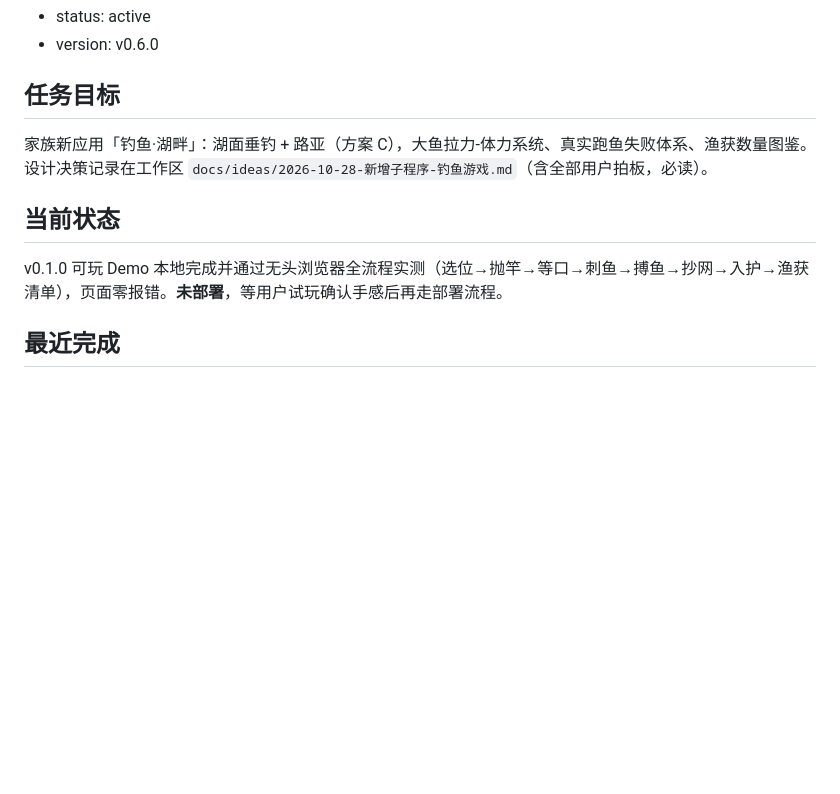
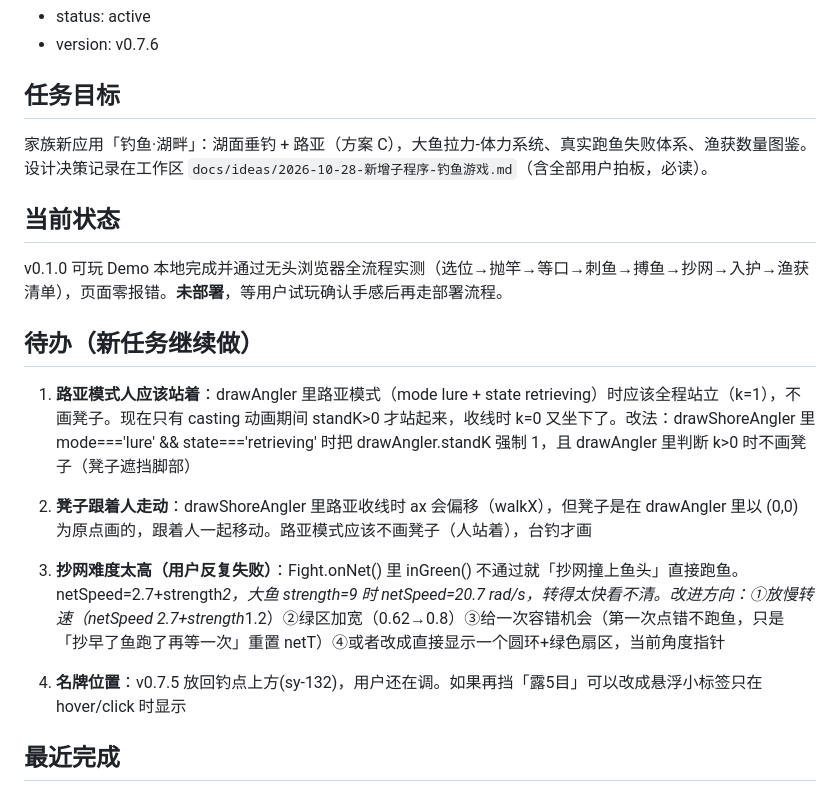
Before and after one commit to hinewly/fishing-pwa, a Markdown page: docs/handoff/fishing-initial-build.md, the part around one of its changes. Rendered like a GitHub page; blank space fills up the shorter version.

Commit message:
docs: 交接文档更新 v0.7.6——记录路亚站姿/凳子/抄网难度等待办

```diff
--- a/docs/handoff/fishing-initial-build.md
+++ b/docs/handoff/fishing-initial-build.md
@@ -4,5 +4,5 @@
 - status: active
-- version: v0.6.0
+- version: v0.7.6
 
 ## 任务目标
 
@@ -11,6 +11,16 @@
 ## 当前状态
 
 v0.1.0 可玩 Demo 本地完成并通过无头浏览器全流程实测（选位→抛竿→等口→刺鱼→搏鱼→抄网→入护→渔获清单），页面零报错。**未部署**，等用户试玩确认手感后再走部署流程。
+
+## 待办（新任务继续做）
+
+1. **路亚模式人应该站着**：drawAngler 里路亚模式（mode lure + state retrieving）时应该全程站立（k=1），不画凳子。现在只有 casting 动画期间 standK>0 才站起来，收线时 k=0 又坐下了。改法：drawShoreAngler 里 mode==='lure' && state==='retrieving' 时把 drawAngler.standK 强制 1，且 drawAngler 里判断 k>0 时不画凳子（凳子遮挡脚部）
+
+2. **凳子跟着人走动**：drawShoreAngler 里路亚收线时 ax 会偏移（walkX），但凳子是在 drawAngler 里以 (0,0) 为原点画的，跟着人一起移动。路亚模式应该不画凳子（人站着），台钓才画
+
+3. **抄网难度太高（用户反复失败）**：Fight.onNet() 里 inGreen() 不通过就「抄网撞上鱼头」直接跑鱼。netSpeed=2.7+strength*2，大鱼 strength=9 时 netSpeed=20.7 rad/s，转得太快看不清。改进方向：①放慢转速（netSpeed 2.7+strength*1.2）②绿区加宽（0.62→0.8）③给一次容错机会（第一次点错不跑鱼，只是「抄早了鱼跑了再等一次」重置 netT）④或者改成直接显示一个圆环+绿色扇区，当前角度指针
+
+4. **名牌位置**：v0.7.5 放回钓点上方(sy-132)，用户还在调。如果再挡「露5目」可以改成悬浮小标签只在 hover/click 时显示
 
 ## 最近完成
 - v0.7.6（用户反馈：路亚要像真路亚）：①持续收线：假饵永远在游(retProg不按也+dt*0.07慢收，按住+dt*0.22快收)，不是「按住→等口」②假饵蛇形路径：sin(p*14+t*4)*38 左右摆动+sin(p*8+t*2)*14 深度起伏，收线V字尾迹 ③人沿岸缓步走动(sin(t*0.4)*W*0.045) ④轻点抽停诱鱼效果加强(nextAttack-0.8~1.8) ⑤按钮文案改「⚡加速收线」SW v21
```
Also changed, not shown: other parts of docs/handoff/fishing-initial-build.md (+1 -1 lines).
